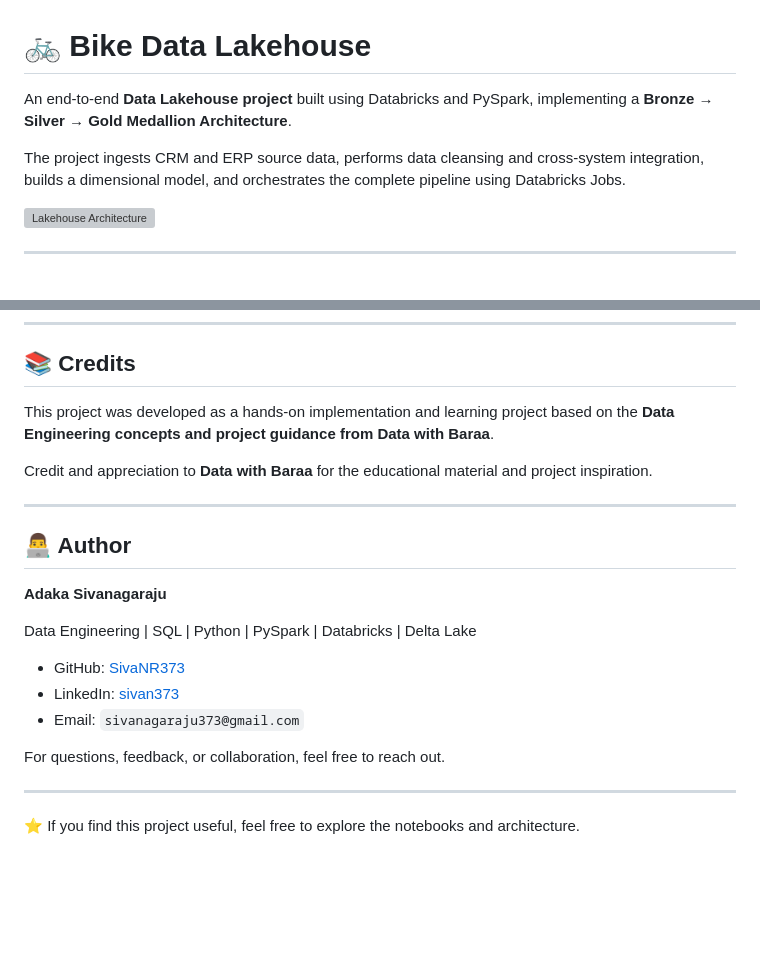
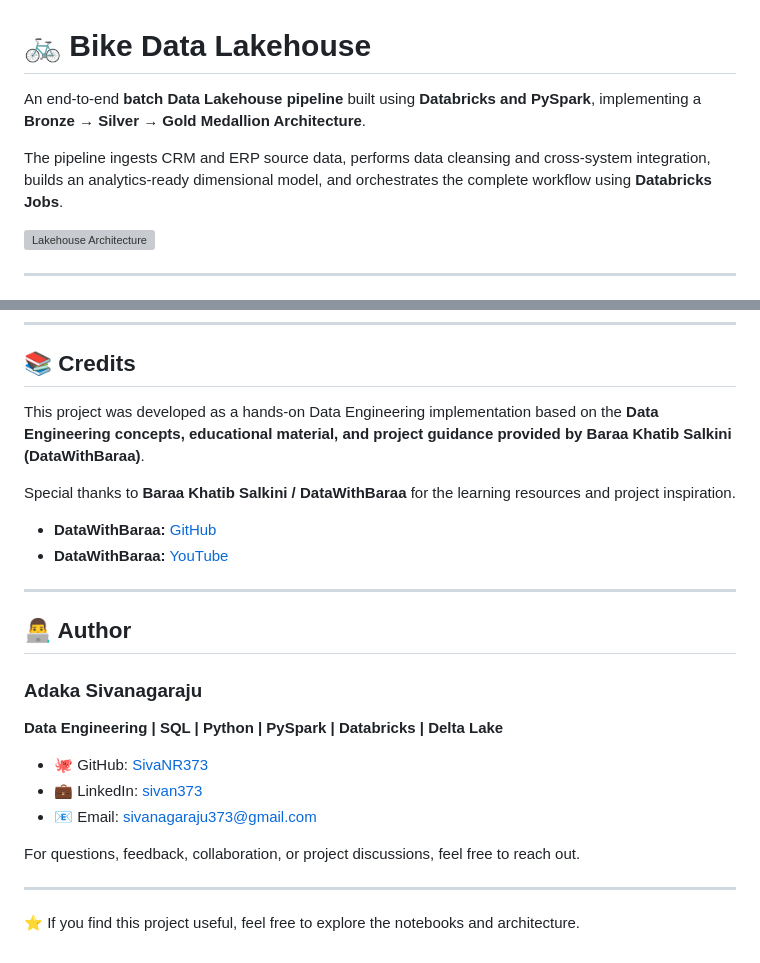
Before and after one commit to SivaNR373/bike-data-lakehouse, a Markdown page: README.md, 2 parts joined by grey strips. GitHub-like rendering; blank space fills up the shorter version; grey boxes are pictures that could not be loaded.

```diff
--- a/README.md
+++ b/README.md
@@ -1,8 +1,8 @@
 # 🚲 Bike Data Lakehouse
 
-An end-to-end **Data Lakehouse project** built using Databricks and PySpark, implementing a **Bronze → Silver → Gold Medallion Architecture**.
+An end-to-end **batch Data Lakehouse pipeline** built using **Databricks and PySpark**, implementing a **Bronze → Silver → Gold Medallion Architecture**.
 
-The project ingests CRM and ERP source data, performs data cleansing and cross-system integration, builds a dimensional model, and orchestrates the complete pipeline using Databricks Jobs.
+The pipeline ingests CRM and ERP source data, performs data cleansing and cross-system integration, builds an analytics-ready dimensional model, and orchestrates the complete workflow using **Databricks Jobs**.
 
 ![Lakehouse Architecture](docs/architecture/lakehouse_architecture.png)
 
@@ -212,23 +236,26 @@ bike-data-lakehouse/
 
 ## 📚 Credits
 
-This project was developed as a hands-on implementation and learning project based on the **Data Engineering concepts and project guidance from Data with Baraa**.
+This project was developed as a hands-on Data Engineering implementation based on the **Data Engineering concepts, educational material, and project guidance provided by Baraa Khatib Salkini (DataWithBaraa)**.
 
-Credit and appreciation to **Data with Baraa** for the educational material and project inspiration.
+Special thanks to **Baraa Khatib Salkini / DataWithBaraa** for the learning resources and project inspiration.
+
+- **DataWithBaraa:** [GitHub](https://github.com/DataWithBaraa)
+- **DataWithBaraa:** [YouTube](https://www.youtube.com/@DataWithBaraa)
 
 ---
 
 ## 👨‍💻 Author
 
-**Adaka Sivanagaraju**
+### Adaka Sivanagaraju
 
-Data Engineering | SQL | Python | PySpark | Databricks | Delta Lake
+**Data Engineering | SQL | Python | PySpark | Databricks | Delta Lake**
 
-- GitHub: [SivaNR373](https://github.com/SivaNR373)
-- LinkedIn: [sivan373](https://www.linkedin.com/in/sivan373/)
-- Email: `sivanagaraju373@gmail.com`
+- 🐙 GitHub: [SivaNR373](https://github.com/SivaNR373)
+- 💼 LinkedIn: [sivan373](https://www.linkedin.com/in/sivan373/)
+- 📧 Email: [sivanagaraju373@gmail.com](mailto:sivanagaraju373@gmail.com)
 
-For questions, feedback, or collaboration, feel free to reach out.
+For questions, feedback, collaboration, or project discussions, feel free to reach out.
 
 ---
 
```
Also changed, not shown: other parts of README.md (+58 -34 lines).
